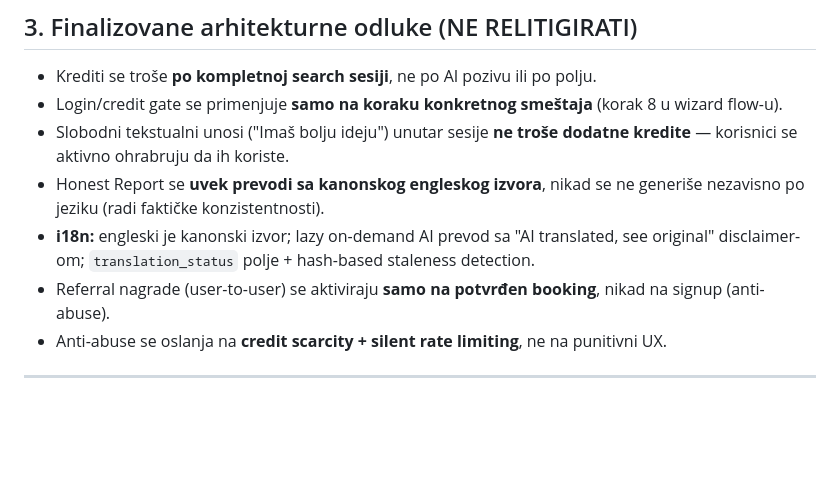
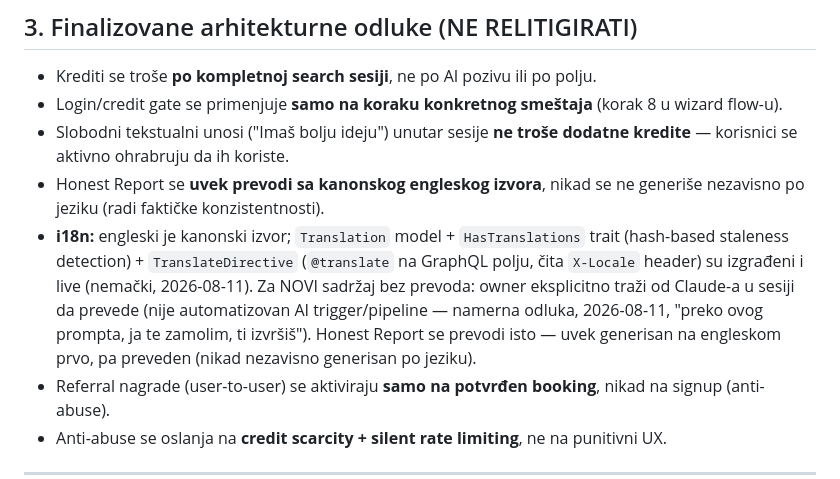
Before and after one commit to milantestagena/BSS, a Markdown page: CLAUDE.md, the part around the change. Rendered like a GitHub page; blank space fills up the shorter version.

Commit message:
Note the actual i18n-for-new-content workflow (ask Claude, not an auto-pipeline)

```diff
--- a/CLAUDE.md
+++ b/CLAUDE.md
@@ -33,7 +33,7 @@ Cilj: ~5.000€/mesec prihoda od affiliate provizija, što odgovara ~110–145 p
 - Login/credit gate se primenjuje **samo na koraku konkretnog smeštaja** (korak 8 u wizard flow-u).
 - Slobodni tekstualni unosi ("Imaš bolju ideju") unutar sesije **ne troše dodatne kredite** — korisnici se aktivno ohrabruju da ih koriste.
 - Honest Report se **uvek prevodi sa kanonskog engleskog izvora**, nikad se ne generiše nezavisno po jeziku (radi faktičke konzistentnosti).
-- **i18n:** engleski je kanonski izvor; lazy on-demand AI prevod sa "AI translated, see original" disclaimer-om; `translation_status` polje + hash-based staleness detection.
+- **i18n:** engleski je kanonski izvor; `Translation` model + `HasTranslations` trait (hash-based staleness detection) + `TranslateDirective` (`@translate` na GraphQL polju, čita `X-Locale` header) su izgrađeni i live (nemački, 2026-08-11). Za NOVI sadržaj bez prevoda: owner eksplicitno traži od Claude-a u sesiji da prevede (nije automatizovan AI trigger/pipeline — namerna odluka, 2026-08-11, "preko ovog prompta, ja te zamolim, ti izvršiš"). Honest Report se prevodi isto — uvek generisan na engleskom prvo, pa preveden (nikad nezavisno generisan po jeziku).
 - Referral nagrade (user-to-user) se aktiviraju **samo na potvrđen booking**, nikad na signup (anti-abuse).
 - Anti-abuse se oslanja na **credit scarcity + silent rate limiting**, ne na punitivni UX.
 
```
